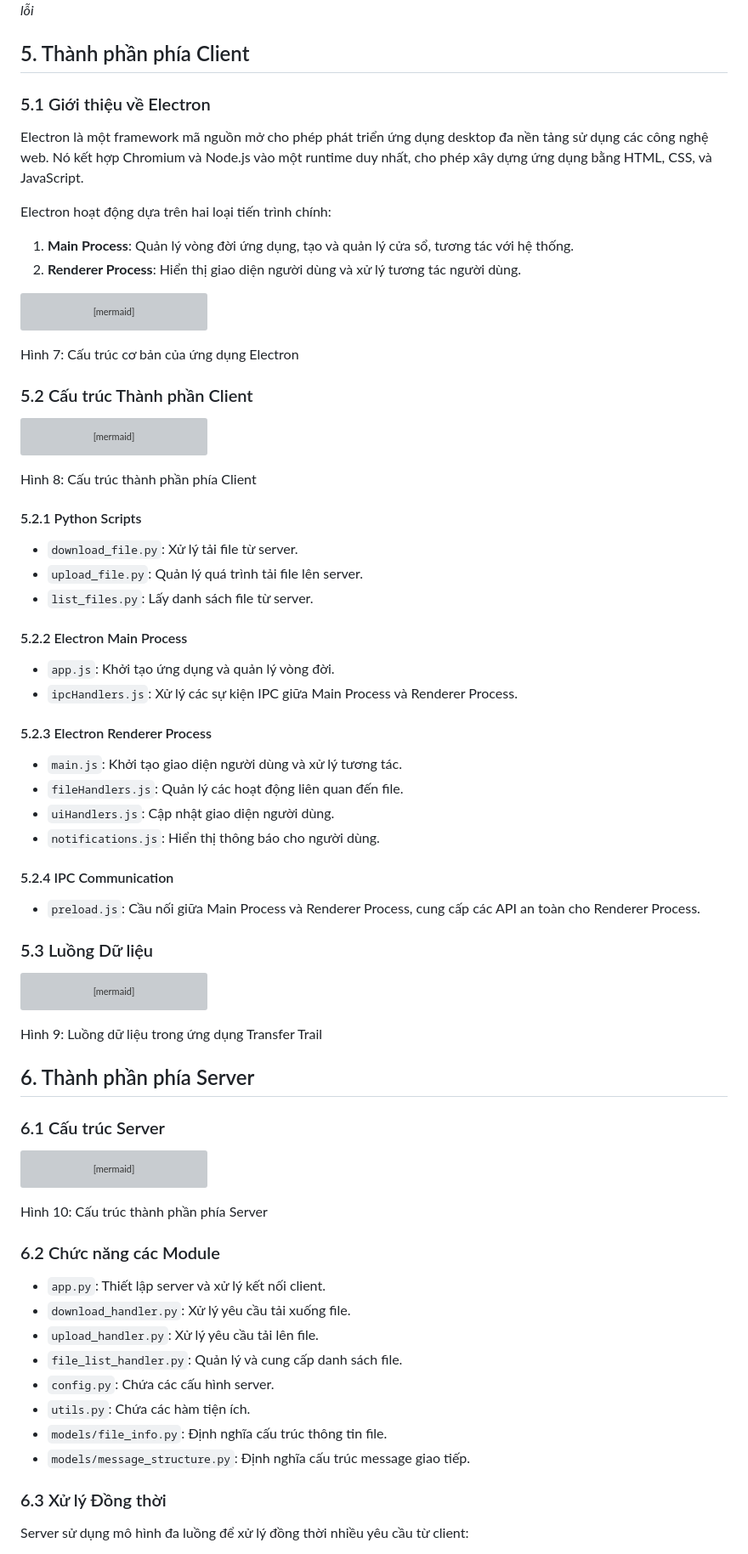
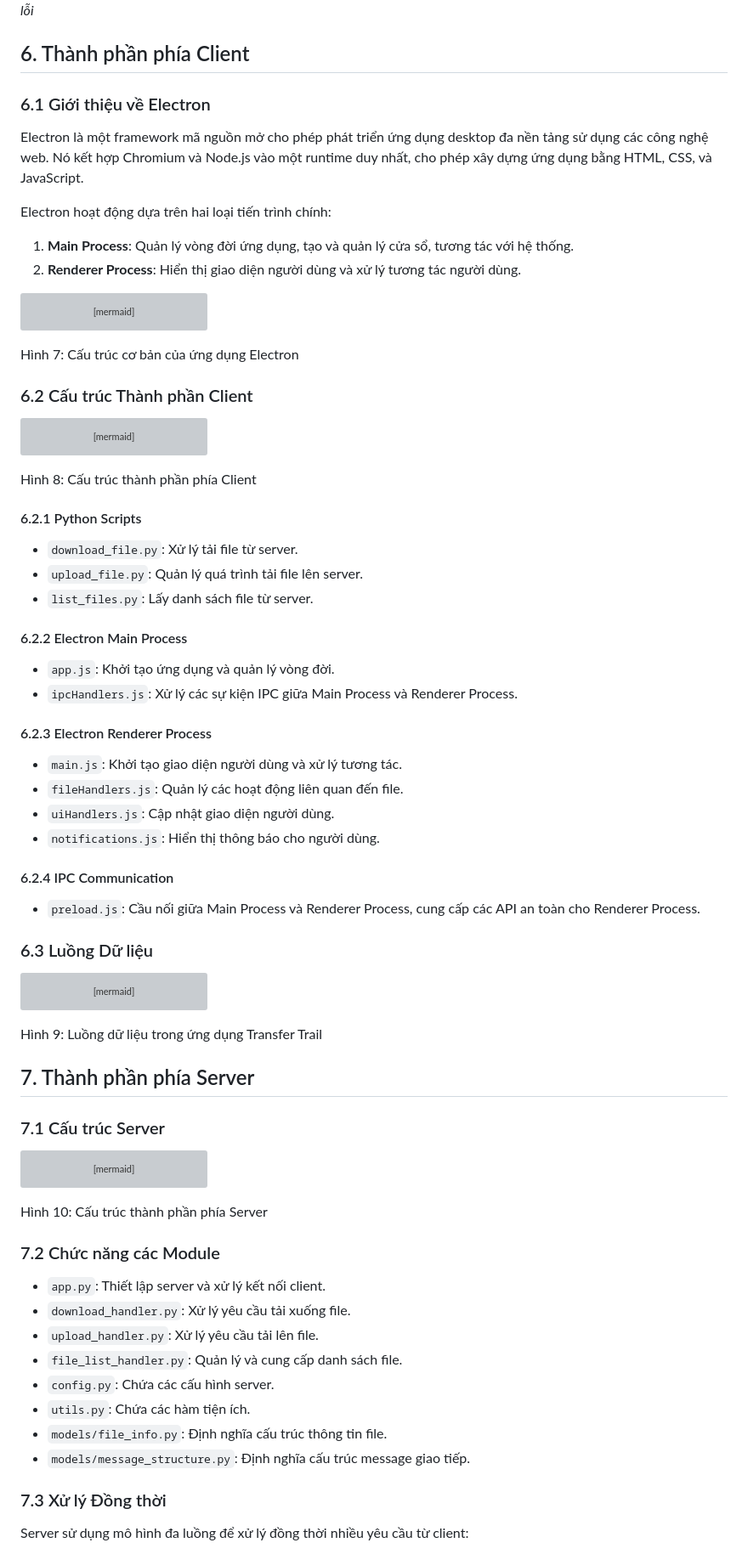
Before and after one commit to petiheo/TransferTrail, a Markdown page: README.md, the part around one of its changes. Shown at 85% size. GitHub-like rendering; grey boxes are pictures that could not be loaded.

````diff
--- a/README.md
+++ b/README.md
@@ -131,9 +159,9 @@ Giao diện người dùng của Transfer Trail được thiết kế với mụ
 ![Error Notification](./images/error-notification.png)
 *Hình 6: Thông báo lỗi*
 
-## 5. Thành phần phía Client
+## 6. Thành phần phía Client
 
-### 5.1 Giới thiệu về Electron
+### 6.1 Giới thiệu về Electron
 
 Electron là một framework mã nguồn mở cho phép phát triển ứng dụng desktop đa nền tảng sử dụng các công nghệ web. Nó kết hợp Chromium và Node.js vào một runtime duy nhất, cho phép xây dựng ứng dụng bằng HTML, CSS, và JavaScript.
 
@@ -159,7 +187,7 @@ graph TD
 
 Hình 7: Cấu trúc cơ bản của ứng dụng Electron
 
-### 5.2 Cấu trúc Thành phần Client
+### 6.2 Cấu trúc Thành phần Client
 
 ```mermaid
 graph TD
@@ -181,29 +209,29 @@ graph TD
 
 Hình 8: Cấu trúc thành phần phía Client
 
-#### 5.2.1 Python Scripts
+#### 6.2.1 Python Scripts
 
 - `download_file.py`: Xử lý tải file từ server.
 - `upload_file.py`: Quản lý quá trình tải file lên server.
 - `list_files.py`: Lấy danh sách file từ server.
 
-#### 5.2.2 Electron Main Process
+#### 6.2.2 Electron Main Process
 
 - `app.js`: Khởi tạo ứng dụng và quản lý vòng đời.
 - `ipcHandlers.js`: Xử lý các sự kiện IPC giữa Main Process và Renderer Process.
 
-#### 5.2.3 Electron Renderer Process
+#### 6.2.3 Electron Renderer Process
 
 - `main.js`: Khởi tạo giao diện người dùng và xử lý tương tác.
 - `fileHandlers.js`: Quản lý các hoạt động liên quan đến file.
 - `uiHandlers.js`: Cập nhật giao diện người dùng.
 - `notifications.js`: Hiển thị thông báo cho người dùng.
 
-#### 5.2.4 IPC Communication
+#### 6.2.4 IPC Communication
 
 - `preload.js`: Cầu nối giữa Main Process và Renderer Process, cung cấp các API an toàn cho Renderer Process.
 
-### 5.3 Luồng Dữ liệu
+### 6.3 Luồng Dữ liệu
 
 ```mermaid
 sequenceDiagram
@@ -225,9 +253,9 @@ sequenceDiagram
 
 Hình 9: Luồng dữ liệu trong ứng dụng Transfer Trail
 
-## 6. Thành phần phía Server
+## 7. Thành phần phía Server
 
-### 6.1 Cấu trúc Server
+### 7.1 Cấu trúc Server
 
 ```mermaid
 graph TD
@@ -244,7 +272,7 @@ graph TD
 
 Hình 10: Cấu trúc thành phần phía Server
 
-### 6.2 Chức năng các Module
+### 7.2 Chức năng các Module
 
 - `app.py`: Thiết lập server và xử lý kết nối client.
 - `download_handler.py`: Xử lý yêu cầu tải xuống file.
@@ -255,7 +283,7 @@ Hình 10: Cấu trúc thành phần phía Server
 - `models/file_info.py`: Định nghĩa cấu trúc thông tin file.
 - `models/message_structure.py`: Định nghĩa cấu trúc message giao tiếp.
 
-### 6.3 Xử lý Đồng thời
+### 7.3 Xử lý Đồng thời
 
 Server sử dụng mô hình đa luồng để xử lý đồng thời nhiều yêu cầu từ client:
 
````
Also changed, not shown: other parts of README.md (+61 -61 lines).
